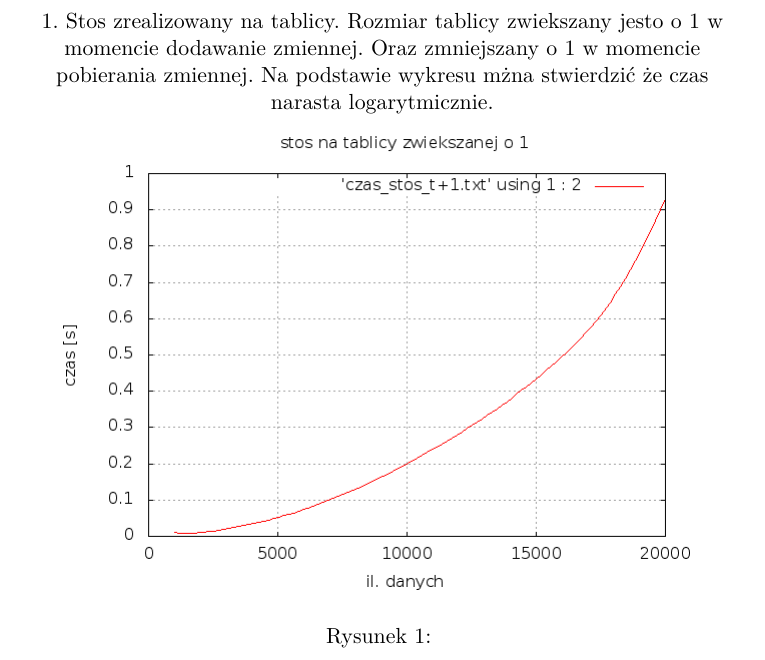
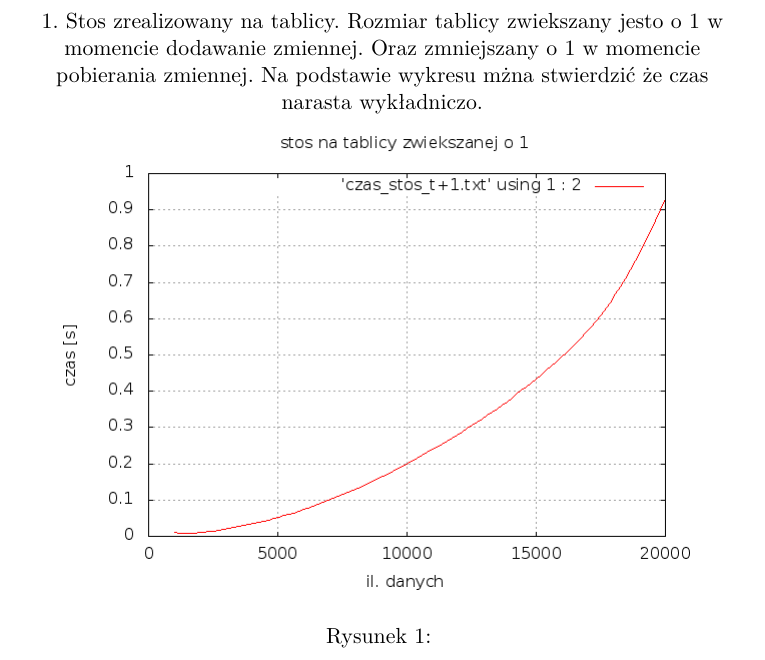
Before and after one commit to ptomasz93/lab3, a LaTeX document (sprawozdanie/sprawozdanie.tex): part of page 2 of 5, cut so that both start at the same text. Compiled offline with pdfLaTeX.

Commit message:
finalna wersja na dzis

```diff
--- a/sprawozdanie/sprawozdanie.tex
+++ b/sprawozdanie/sprawozdanie.tex
@@ -17,7 +17,7 @@
 
 \begin{figure}
   \begin{center}
-  1. Stos zrealizowany na tablicy. Rozmiar tablicy zwiekszany jesto o 1 w momencie dodawanie zmiennej. Oraz zmniejszany o 1 w momencie pobierania zmiennej. Na podstawie wykresu mżna stwierdzić że czas narasta logarytmicznie.
+  1. Stos zrealizowany na tablicy. Rozmiar tablicy zwiekszany jesto o 1 w momencie dodawanie zmiennej. Oraz zmniejszany o 1 w momencie pobierania zmiennej. Na podstawie wykresu mżna stwierdzić że czas narasta wykładniczo.
     \includegraphics[scale=0.5]{./czas_stos_t+1.png}
     \label{fig:}
     \caption{}
```
Also changed, not shown: sprawozdanie/sprawozdanie.pdf, 1 other file.
